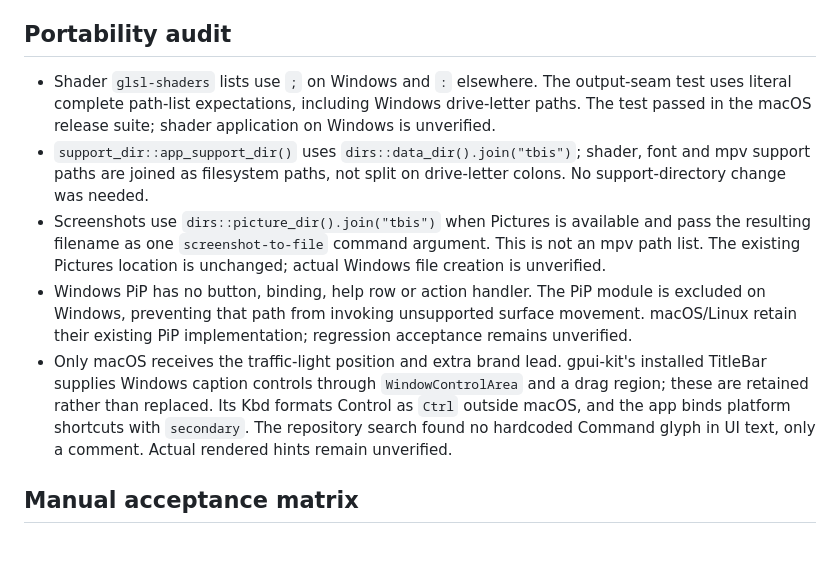
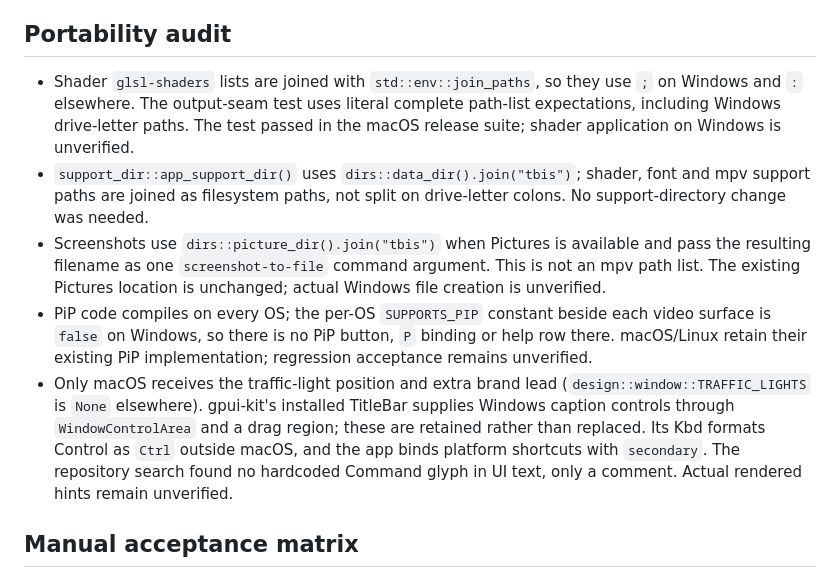
Before and after one commit to mahi160/tbis, a Markdown page: docs/windows.md, the part around the change. Drawn GitHub-style; blank space fills up the shorter version.

Commit message:
docs(windows): update portability notes for PiP and shader paths

```diff
--- a/docs/windows.md
+++ b/docs/windows.md
@@ -6,11 +6,11 @@ Build steps, toolchain and CI status are in [Windows builds and releases](window
 
 ## Portability audit
 
-- Shader `glsl-shaders` lists use `;` on Windows and `:` elsewhere. The output-seam test uses literal complete path-list expectations, including Windows drive-letter paths. The test passed in the macOS release suite; shader application on Windows is unverified.
+- Shader `glsl-shaders` lists are joined with `std::env::join_paths`, so they use `;` on Windows and `:` elsewhere. The output-seam test uses literal complete path-list expectations, including Windows drive-letter paths. The test passed in the macOS release suite; shader application on Windows is unverified.
 - `support_dir::app_support_dir()` uses `dirs::data_dir().join("tbis")`; shader, font and mpv support paths are joined as filesystem paths, not split on drive-letter colons. No support-directory change was needed.
 - Screenshots use `dirs::picture_dir().join("tbis")` when Pictures is available and pass the resulting filename as one `screenshot-to-file` command argument. This is not an mpv path list. The existing Pictures location is unchanged; actual Windows file creation is unverified.
-- Windows PiP has no button, binding, help row or action handler. The PiP module is excluded on Windows, preventing that path from invoking unsupported surface movement. macOS/Linux retain their existing PiP implementation; regression acceptance remains unverified.
-- Only macOS receives the traffic-light position and extra brand lead. gpui-kit's installed TitleBar supplies Windows caption controls through `WindowControlArea` and a drag region; these are retained rather than replaced. Its Kbd formats Control as `Ctrl` outside macOS, and the app binds platform shortcuts with `secondary`. The repository search found no hardcoded Command glyph in UI text, only a comment. Actual rendered hints remain unverified.
+- PiP code compiles on every OS; the per-OS `SUPPORTS_PIP` constant beside each video surface is `false` on Windows, so there is no PiP button, `P` binding or help row there. macOS/Linux retain their existing PiP implementation; regression acceptance remains unverified.
+- Only macOS receives the traffic-light position and extra brand lead (`design::window::TRAFFIC_LIGHTS` is `None` elsewhere). gpui-kit's installed TitleBar supplies Windows caption controls through `WindowControlArea` and a drag region; these are retained rather than replaced. Its Kbd formats Control as `Ctrl` outside macOS, and the app binds platform shortcuts with `secondary`. The repository search found no hardcoded Command glyph in UI text, only a comment. Actual rendered hints remain unverified.
 
 ## Manual acceptance matrix
 
```
